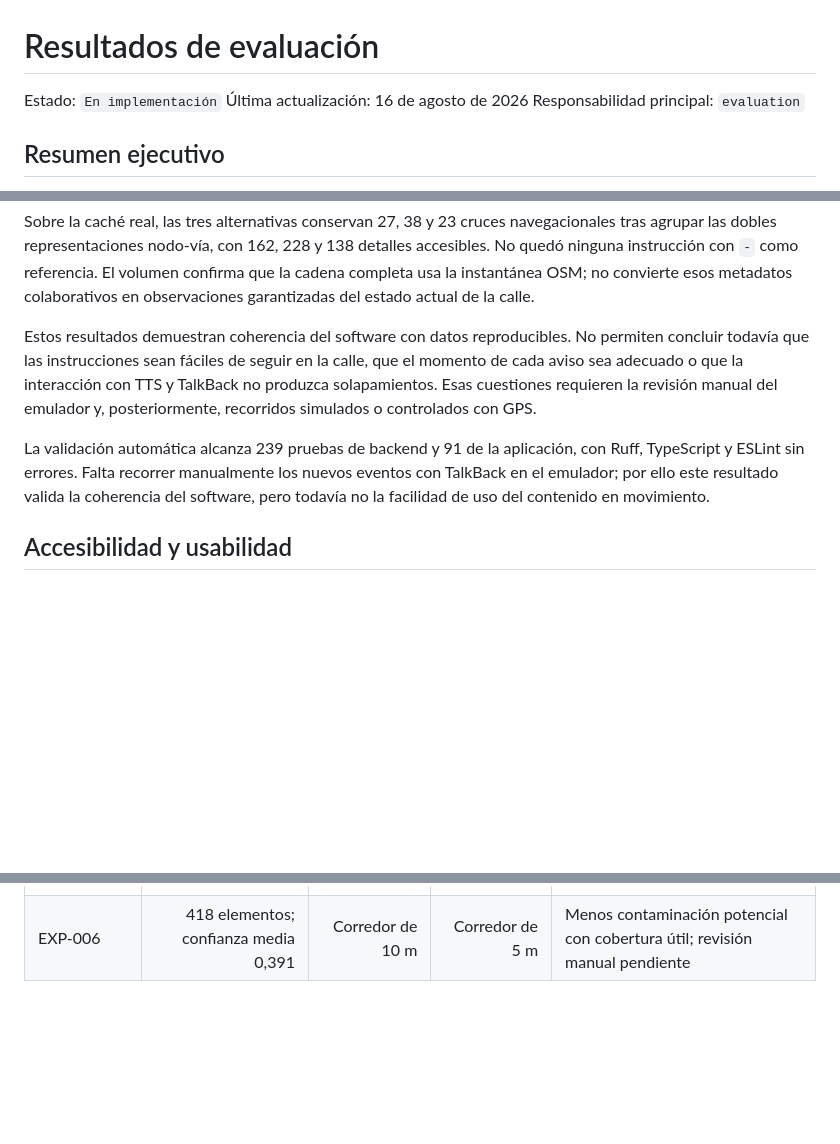
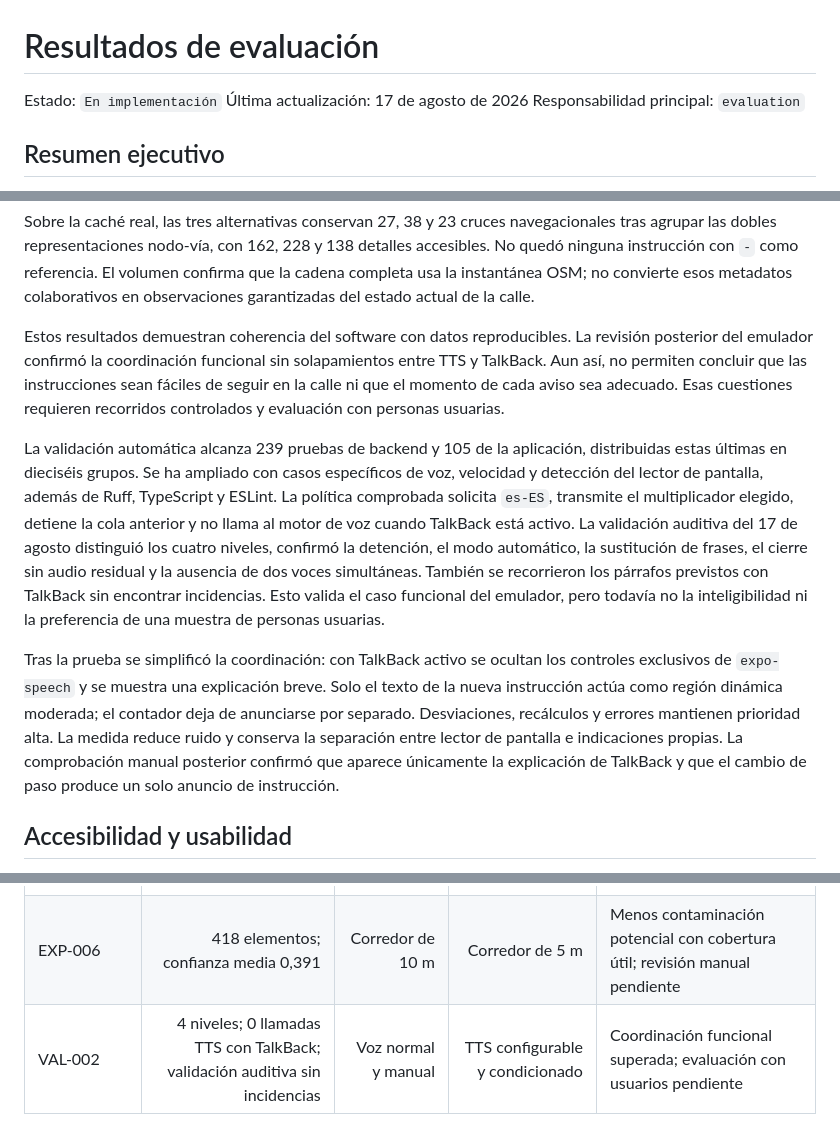
Before and after one commit to lucia-corsan/tfm, a Markdown page: docs/evaluation/resultados.md, 3 parts joined by grey strips. GitHub-like rendering; blank space fills up the shorter version.

```diff
--- a/docs/evaluation/resultados.md
+++ b/docs/evaluation/resultados.md
@@ -1,7 +1,7 @@
 # Resultados de evaluación
 
 Estado: `En implementación`
-Última actualización: 16 de agosto de 2026
+Última actualización: 17 de agosto de 2026
 Responsabilidad principal: `evaluation`
 
 ## Resumen ejecutivo
@@ -153,16 +153,33 @@ referencia. El volumen confirma que la cadena completa usa la instantánea OSM;
 no convierte esos metadatos colaborativos en observaciones garantizadas del
 estado actual de la calle.
 
-Estos resultados demuestran coherencia del software con datos reproducibles. No
-permiten concluir todavía que las instrucciones sean fáciles de seguir en la
-calle, que el momento de cada aviso sea adecuado o que la interacción con TTS y
-TalkBack no produzca solapamientos. Esas cuestiones requieren la revisión manual
-del emulador y, posteriormente, recorridos simulados o controlados con GPS.
+Estos resultados demuestran coherencia del software con datos reproducibles. La
+revisión posterior del emulador confirmó la coordinación funcional sin
+solapamientos entre TTS y TalkBack. Aun así, no permiten concluir que las
+instrucciones sean fáciles de seguir en la calle ni que el momento de cada aviso
+sea adecuado. Esas cuestiones requieren recorridos controlados y evaluación con
+personas usuarias.
 
-La validación automática alcanza 239 pruebas de backend y 91 de la aplicación,
-con Ruff, TypeScript y ESLint sin errores. Falta recorrer manualmente los nuevos
-eventos con TalkBack en el emulador; por ello este resultado valida la coherencia
-del software, pero todavía no la facilidad de uso del contenido en movimiento.
+La validación automática alcanza 239 pruebas de backend y 105 de la aplicación,
+distribuidas estas últimas en dieciséis grupos. Se ha ampliado con casos
+específicos de voz, velocidad y detección del lector de pantalla, además de
+Ruff, TypeScript y ESLint. La política comprobada solicita `es-ES`, transmite
+el multiplicador elegido, detiene la cola anterior y no llama al motor de voz
+cuando TalkBack está activo. La validación auditiva del 17 de agosto distinguió
+los cuatro niveles, confirmó la detención, el modo automático, la sustitución
+de frases, el cierre sin audio residual y la ausencia de dos voces simultáneas.
+También se recorrieron los párrafos previstos con TalkBack sin encontrar
+incidencias. Esto valida el caso funcional del emulador, pero todavía no la
+inteligibilidad ni la preferencia de una muestra de personas usuarias.
+
+Tras la prueba se simplificó la coordinación: con TalkBack activo se ocultan los
+controles exclusivos de `expo-speech` y se muestra una explicación breve. Solo
+el texto de la nueva instrucción actúa como región dinámica moderada; el
+contador deja de anunciarse por separado. Desviaciones, recálculos y errores
+mantienen prioridad alta. La medida reduce ruido y conserva la separación entre
+lector de pantalla e indicaciones propias. La comprobación manual posterior
+confirmó que aparece únicamente la explicación de TalkBack y que el cambio de
+paso produce un solo anuncio de instrucción.
 
 ## Accesibilidad y usabilidad
 
@@ -181,3 +198,4 @@ sustituye una evaluación de usabilidad con participantes.
 | EXP-004 | 3 rutas válidas; segunda petición evitada | Primera llamada ORS | Cliente y caché propios | Integración técnica superada; accesibilidad pendiente |
 | EXP-005A | 100 % en 10 pares; 0 falsos positivos | 10 m, 85 % y 5 % | 2 m, 98 % y 3 % | Umbral conservador integrado; generalización pendiente |
 | EXP-006 | 418 elementos; confianza media 0,391 | Corredor de 10 m | Corredor de 5 m | Menos contaminación potencial con cobertura útil; revisión manual pendiente |
+| VAL-002 | 4 niveles; 0 llamadas TTS con TalkBack; validación auditiva sin incidencias | Voz normal y manual | TTS configurable y condicionado | Coordinación funcional superada; evaluación con usuarios pendiente |
```
Also changed, not shown: docs/evaluation/experimentos.md (+32 -1 lines), docs/journal.md (+35 -0 lines).
